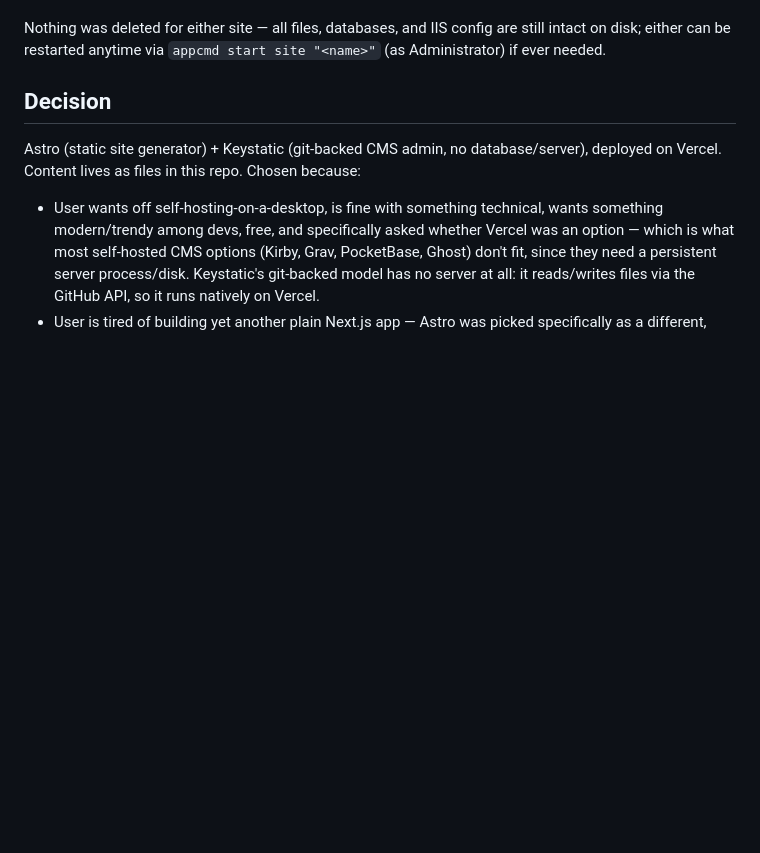
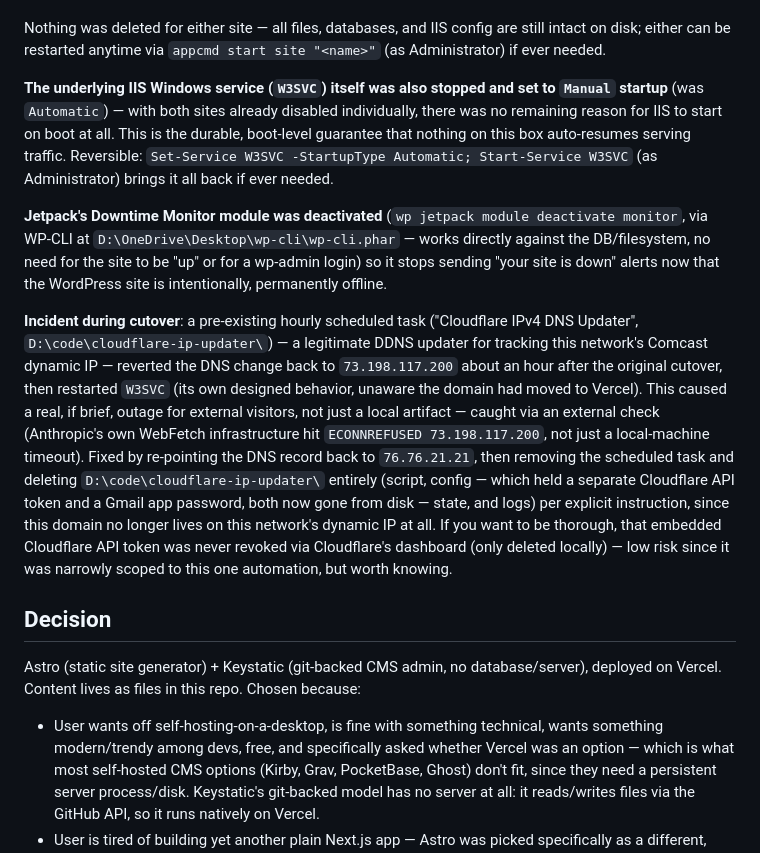
Before and after one commit to andylacroce/digitalfigments, a Markdown page: MIGRATION.md, the part around the change. Rendered like a GitHub page; blank space fills up the shorter version.

Commit message:
Document Jetpack Monitor deactivation, W3SVC shutdown, and the DDNS incident
Co-Authored-By: Claude Sonnet 5 <noreply@anthropic.com>

```diff
--- a/MIGRATION.md
+++ b/MIGRATION.md
@@ -26,6 +26,39 @@ restart or reboot:
 Nothing was deleted for either site — all files, databases, and IIS config
 are still intact on disk; either can be restarted anytime via
 `appcmd start site "<name>"` (as Administrator) if ever needed.
+
+**The underlying IIS Windows service (`W3SVC`) itself was also stopped and
+set to `Manual` startup** (was `Automatic`) — with both sites already
+disabled individually, there was no remaining reason for IIS to start on
+boot at all. This is the durable, boot-level guarantee that nothing on this
+box auto-resumes serving traffic. Reversible: `Set-Service W3SVC
+-StartupType Automatic; Start-Service W3SVC` (as Administrator) brings it
+all back if ever needed.
+
+**Jetpack's Downtime Monitor module was deactivated** (`wp jetpack module
+deactivate monitor`, via WP-CLI at `D:\OneDrive\Desktop\wp-cli\wp-cli.phar`
+— works directly against the DB/filesystem, no need for the site to be
+"up" or for a wp-admin login) so it stops sending "your site is down"
+alerts now that the WordPress site is intentionally, permanently offline.
+
+**Incident during cutover**: a pre-existing hourly scheduled task
+("Cloudflare IPv4 DNS Updater", `D:\code\cloudflare-ip-updater\`) — a
+legitimate DDNS updater for tracking this network's Comcast dynamic IP —
+reverted the DNS change back to `73.198.117.200` about an hour after the
+original cutover, then restarted `W3SVC` (its own designed behavior,
+unaware the domain had moved to Vercel). This caused a real, if brief,
+outage for external visitors, not just a local artifact — caught via an
+external check (Anthropic's own WebFetch infrastructure hit
+`ECONNREFUSED 73.198.117.200`, not just a local-machine timeout). Fixed by
+re-pointing the DNS record back to `76.76.21.21`, then removing the
+scheduled task and deleting `D:\code\cloudflare-ip-updater\` entirely
+(script, config — which held a separate Cloudflare API token and a Gmail
+app password, both now gone from disk — state, and logs) per explicit
+instruction, since this domain no longer lives on this network's dynamic
+IP at all. If you want to be thorough, that embedded Cloudflare API token
+was never revoked via Cloudflare's dashboard (only deleted locally) —
+low risk since it was narrowly scoped to this one automation, but worth
+knowing.
 
 ## Decision
 
```
